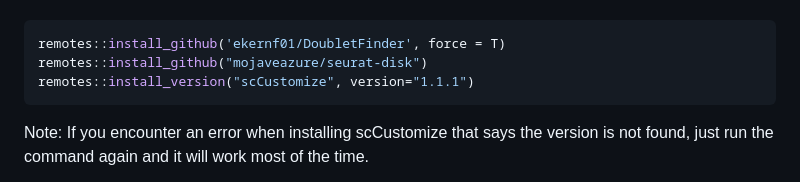
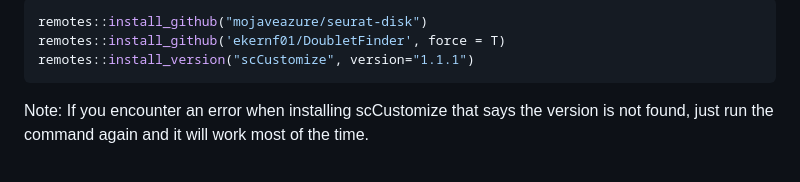
Before and after one commit to BAUDOTlab/scDataPipeline, a Markdown page: README.md, the part around one of its changes. GitHub-like rendering.

Commit message:
reorder readme lines for more consistency

````diff
--- a/README.md
+++ b/README.md
@@ -38,7 +38,7 @@ This may take several minutes. Some packages must be installed manually in a R c
 
 ```R
+remotes::install_github("mojaveazure/seurat-disk")
 remotes::install_github('ekernf01/DoubletFinder', force = T)
-remotes::install_github("mojaveazure/seurat-disk")
 remotes::install_version("scCustomize", version="1.1.1")
 ```
 
````
Also changed, not shown: other parts of README.md (+1 -1 lines).
